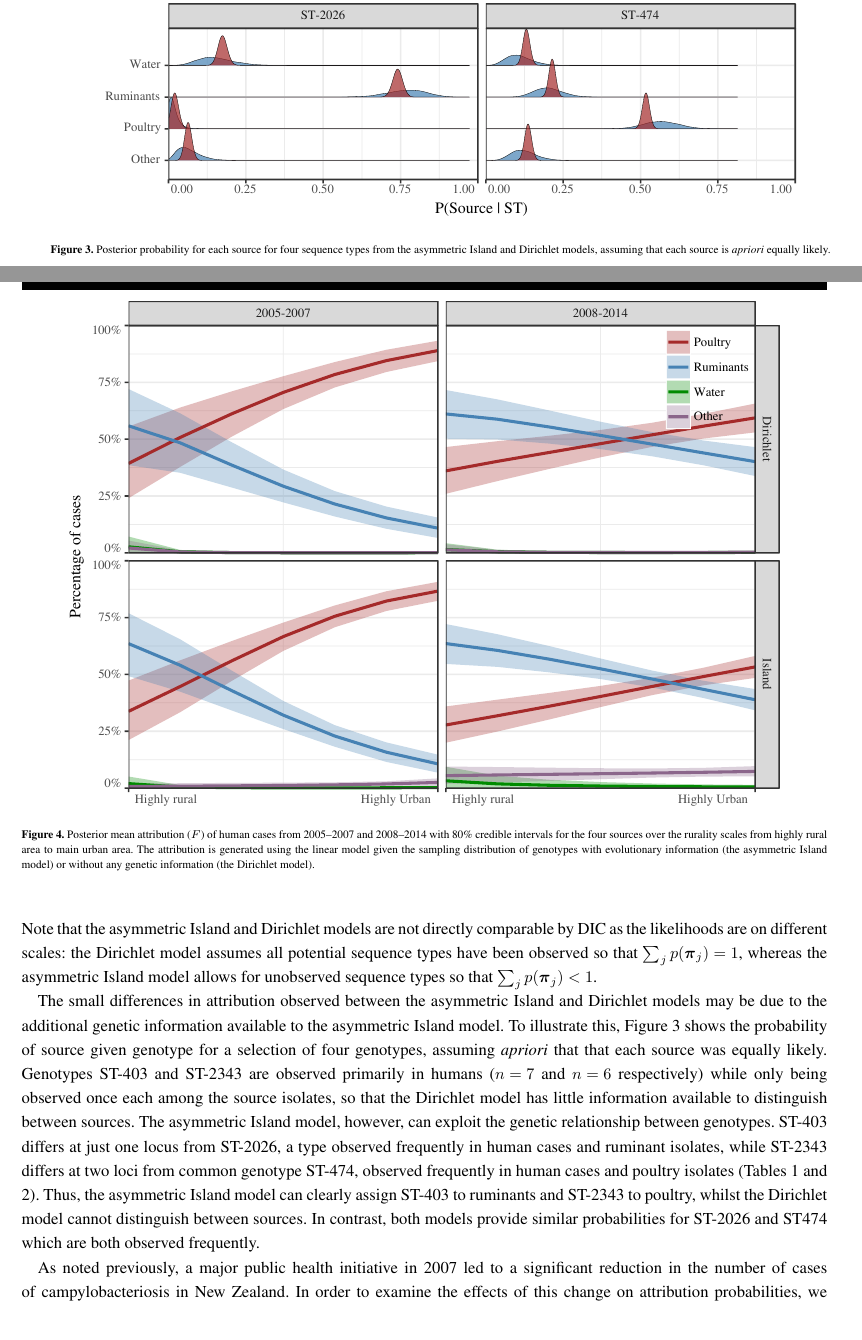
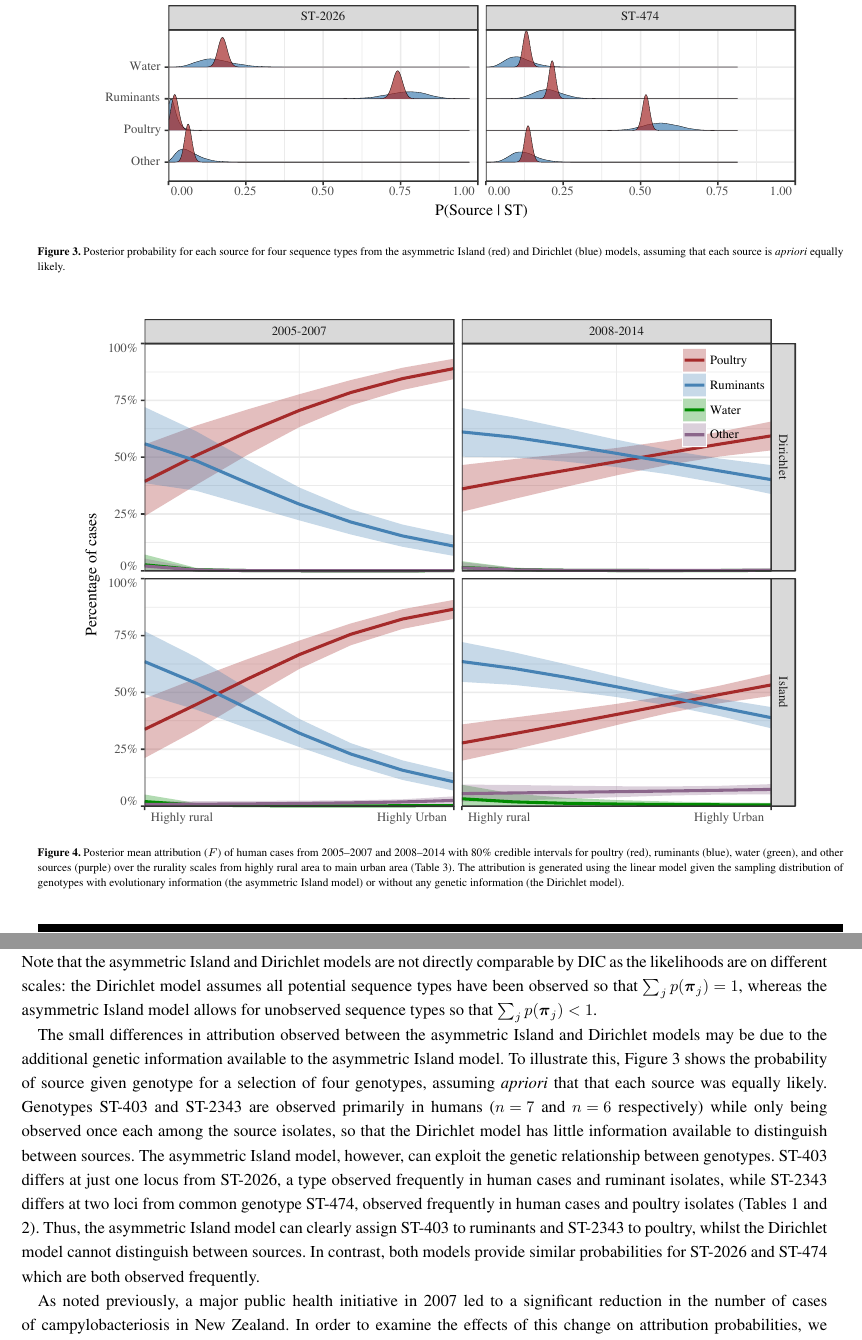
Before and after one commit to jmarshallnz/islandR, a LaTeX document (paper/finalish/article_1023.tex): two parts of pages 8 and 9 of 12, joined at a grey line, cut so that both start at the same text. Compiled offline with pdfLaTeX.

Commit message:
update figure captions, and fix missing dash in ST number

```diff
--- a/paper/finalish/article_1023.tex
+++ b/paper/finalish/article_1023.tex
@@ -240,14 +240,14 @@ where the likelihood $L\Big(F^*; \text{ST})$ is given by equation \eqref{Olikh}.
 \begin{figure}
 \centering
 \includegraphics[width=.9\linewidth]{Figures/genotype_figure.pdf}
-\caption{Posterior probability for each source for four sequence types from the asymmetric Island and Dirichlet models, assuming that each source is \emph{apriori} equally likely.}
+\caption{Posterior probability for each source for four sequence types from the asymmetric Island (red) and Dirichlet (blue) models, assuming that each source is \emph{apriori} equally likely.}
 \label{fig:genotype_dist}
 \end{figure}
 
 \begin{figure}
 \centering
 \includegraphics[width=.9\linewidth]{Figures/attr_intervention.pdf}
-\caption{Posterior mean attribution ($F$) of human cases from 2005--2007 and 2008--2014 with 80\% credible intervals for the four sources over the rurality scales from highly rural area to main urban area. The attribution is generated using the linear model given the sampling distribution of genotypes with evolutionary information (the asymmetric Island model) or without any genetic information (the Dirichlet model).}
+\caption{Posterior mean attribution ($F$) of human cases from 2005--2007 and 2008--2014 with 80\% credible intervals for poultry (red), ruminants (blue), water (green), and other sources (purple) over the rurality scales from highly rural area to main urban area (Table~\ref{tab2}). The attribution is generated using the linear model given the sampling distribution of genotypes with evolutionary information (the asymmetric Island model) or without any genetic information (the Dirichlet model).}
 \label{fig:intervention}
 \end{figure}
 
@@ -259,7 +259,7 @@ There are some small differences between the genotype models, with the Dirichlet
 
 We use deviance information criterion (DIC) for model comparison. DIC values obtained from our MCMC runs are displayed in Table~\ref{tab:dic}. Overall there is a clear signal that a linear representation of rurality (on the logit scale) is adequate. Note that the asymmetric Island and Dirichlet models are not directly comparable by DIC as the likelihoods are on different scales: the Dirichlet model assumes all potential sequence types have been observed so that $\sum_j p(\boldsymbol{\pi}_j) = 1$, whereas the asymmetric Island model allows for unobserved sequence types so that $\sum_j p(\boldsymbol{\pi}_j) < 1$.
 
-The small differences in attribution observed between the asymmetric Island and Dirichlet models may be due to the additional genetic information available to the asymmetric Island model. To illustrate this, Figure~\ref{fig:genotype_dist} shows the probability of source given genotype for a selection of four genotypes, assuming \emph{apriori} that that each source was equally likely. Genotypes ST-403 and ST-2343 are observed primarily in humans ($n=7$ and $n=6$ respectively) while only being observed once each among the source isolates, so that the Dirichlet model has little information available to distinguish between sources. The asymmetric Island model, however, can exploit the genetic relationship between genotypes. ST-403 differs at just one locus from ST-2026, a type observed frequently in human cases and ruminant isolates, while ST-2343 differs at two loci from common genotype ST-474, observed frequently in human cases and poultry isolates (Tables \ref{tab:mlst} and \ref{tab:counts}). Thus, the asymmetric Island model can clearly assign ST-403 to ruminants and ST-2343 to poultry, whilst the Dirichlet model cannot distinguish between sources. In contrast, both models provide similar probabilities for ST-2026 and ST474 which are both observed frequently.
+The small differences in attribution observed between the asymmetric Island and Dirichlet models may be due to the additional genetic information available to the asymmetric Island model. To illustrate this, Figure~\ref{fig:genotype_dist} shows the probability of source given genotype for a selection of four genotypes, assuming \emph{apriori} that that each source was equally likely. Genotypes ST-403 and ST-2343 are observed primarily in humans ($n=7$ and $n=6$ respectively) while only being observed once each among the source isolates, so that the Dirichlet model has little information available to distinguish between sources. The asymmetric Island model, however, can exploit the genetic relationship between genotypes. ST-403 differs at just one locus from ST-2026, a type observed frequently in human cases and ruminant isolates, while ST-2343 differs at two loci from common genotype ST-474, observed frequently in human cases and poultry isolates (Tables \ref{tab:mlst} and \ref{tab:counts}). Thus, the asymmetric Island model can clearly assign ST-403 to ruminants and ST-2343 to poultry, whilst the Dirichlet model cannot distinguish between sources. In contrast, both models provide similar probabilities for ST-2026 and ST-474 which are both observed frequently.
 
 As noted previously, a major public health initiative in 2007 led to a significant reduction in the number of cases of campylobacteriosis in New Zealand. In order to examine the effects of this change on attribution probabilities, we repeated the analysis by including an interaction with time period (2005--2007 and 2008--2014). Figure~\ref{fig:intervention} shows that the general trend in attribution by rurality for each of the time periods utilising a linear trend on the logit scale to incorporate rurality. There is a clear difference, with a significantly lower attribution to poultry (and correspondingly higher attribution to ruminants) in all but the most rural of areas, being strongest in highly urban areas. Thus, although the intervention did not eliminate infection arising from poultry \cite{MuelM}, the reduction highlights the significant improvement in contribution of poultry to the disease, particularly in urban areas where most cases lived.
 
```
